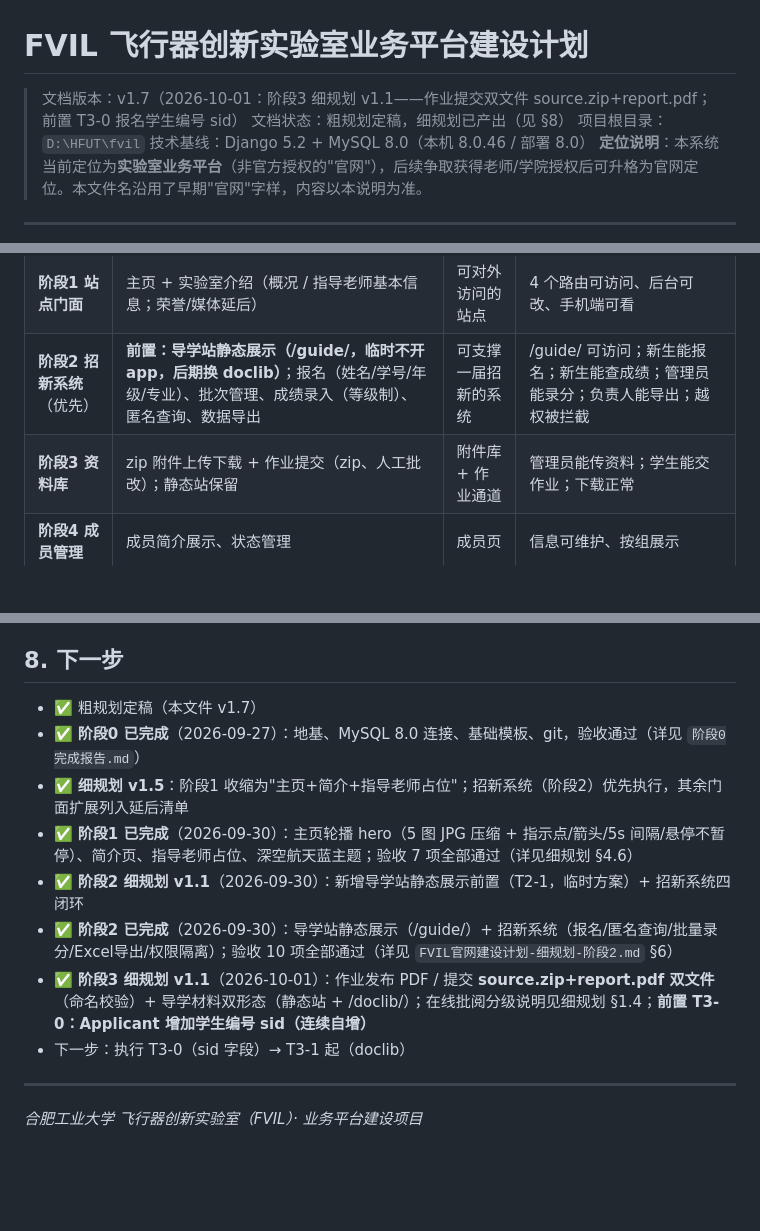
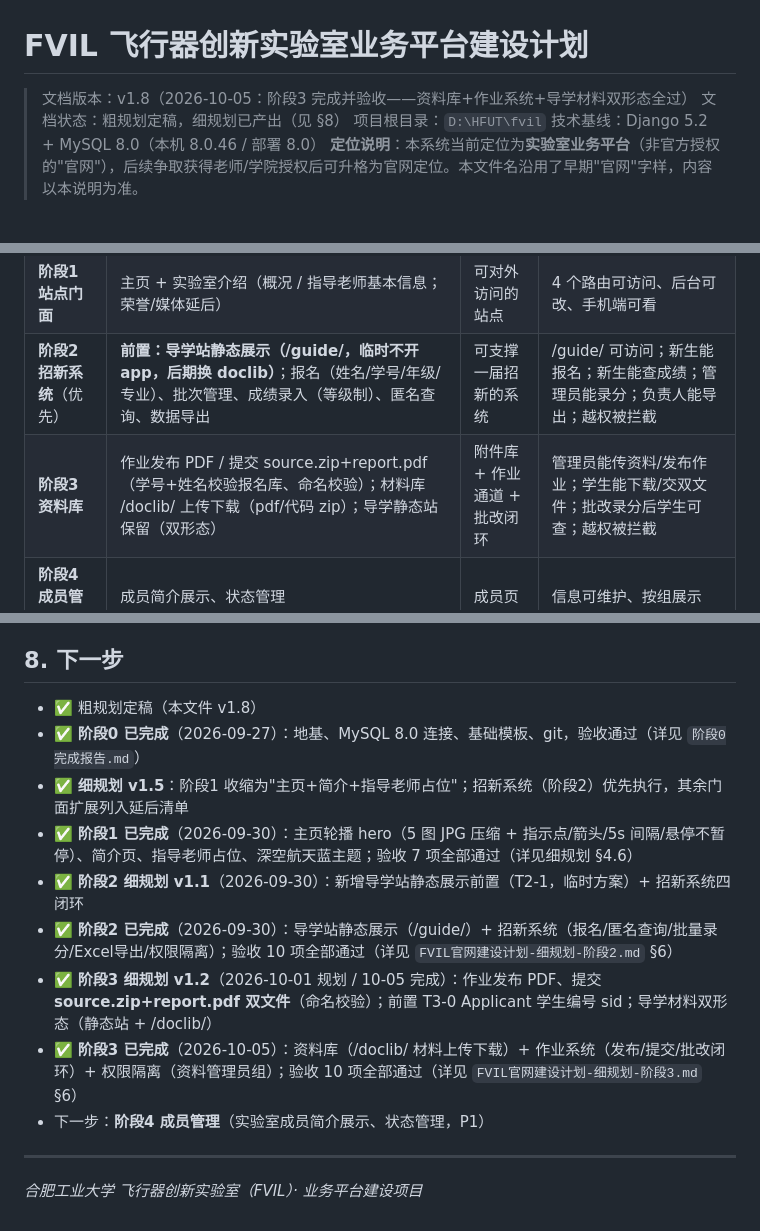
Before and after one commit to Mike-lin300/hfut-fvil, a Markdown page: docs/FVIL官网建设计划.md, 3 parts joined by grey strips. Rendered like a GitHub page; blank space fills up the shorter version.

```diff
--- a/docs/FVIL官网建设计划.md
+++ b/docs/FVIL官网建设计划.md
@@ -1,6 +1,6 @@
 # FVIL 飞行器创新实验室业务平台建设计划
 
-> 文档版本：v1.7（2026-10-01：阶段3 细规划 v1.1——作业提交双文件 source.zip+report.pdf；前置 T3-0 报名学生编号 sid）
+> 文档版本：v1.8（2026-10-05：阶段3 完成并验收——资料库+作业系统+导学材料双形态全过）
 > 文档状态：粗规划定稿，细规划已产出（见 §8）
 > 项目根目录：`D:\HFUT\fvil`
 > 技术基线：Django 5.2 + MySQL 8.0（本机 8.0.46 / 部署 8.0）
@@ -99,7 +99,7 @@ fvil/                        # 项目根
 | **阶段0 地基** | 项目初始化、MySQL 连接、基础模板、git | 空壳项目跑通 | runserver 正常、后台可登录、迁移成功 |
 | **阶段1 站点门面** | 主页 + 实验室介绍（概况 / 指导老师基本信息；荣誉/媒体延后） | 可对外访问的站点 | 4 个路由可访问、后台可改、手机端可看 |
 | **阶段2 招新系统**（优先） | **前置：导学站静态展示（/guide/，临时不开 app，后期换 doclib）**；报名（姓名/学号/年级/专业）、批次管理、成绩录入（等级制）、匿名查询、数据导出 | 可支撑一届招新的系统 | /guide/ 可访问；新生能报名；新生能查成绩；管理员能录分；负责人能导出；越权被拦截 |
-| **阶段3 资料库** | zip 附件上传下载 + 作业提交（zip、人工批改）；静态站保留 | 附件库 + 作业通道 | 管理员能传资料；学生能交作业；下载正常 |
+| **阶段3 资料库** | 作业发布 PDF / 提交 source.zip+report.pdf（学号+姓名校验报名库、命名校验）；材料库 /doclib/ 上传下载（pdf/代码 zip）；导学静态站保留（双形态） | 附件库 + 作业通道 + 批改闭环 | 管理员能传资料/发布作业；学生能下载/交双文件；批改录分后学生可查；越权被拦截 |
 | **阶段4 成员管理** | 成员简介展示、状态管理 | 成员页 | 信息可维护、按组展示 |
 | **阶段5 项目/文档管理** | 内部项目列表、文档权限 | 内部工作台 | 需求细化后确定 |
 | **阶段6/7** | 财务、航模社 | 需求调研 → 再排期 | 未启动 |
@@ -156,14 +156,15 @@ fvil/                        # 项目根
 
 ## 8. 下一步
 
-- ✅ 粗规划定稿（本文件 v1.7）
+- ✅ 粗规划定稿（本文件 v1.8）
 - ✅ **阶段0 已完成**（2026-09-27）：地基、MySQL 8.0 连接、基础模板、git，验收通过（详见 `阶段0完成报告.md`）
 - ✅ **细规划 v1.5**：阶段1 收缩为"主页+简介+指导老师占位"；招新系统（阶段2）优先执行，其余门面扩展列入延后清单
 - ✅ **阶段1 已完成**（2026-09-30）：主页轮播 hero（5 图 JPG 压缩 + 指示点/箭头/5s 间隔/悬停不暂停）、简介页、指导老师占位、深空航天蓝主题；验收 7 项全部通过（详见细规划 §4.6）
 - ✅ **阶段2 细规划 v1.1**（2026-09-30）：新增导学站静态展示前置（T2-1，临时方案）+ 招新系统四闭环
 - ✅ **阶段2 已完成**（2026-09-30）：导学站静态展示（/guide/）+ 招新系统（报名/匿名查询/批量录分/Excel导出/权限隔离）；验收 10 项全部通过（详见 `FVIL官网建设计划-细规划-阶段2.md` §6）
-- ✅ **阶段3 细规划 v1.1**（2026-10-01）：作业发布 PDF / 提交 **source.zip+report.pdf 双文件**（命名校验）+ 导学材料双形态（静态站 + /doclib/）；在线批阅分级说明见细规划 §1.4；**前置 T3-0：Applicant 增加学生编号 sid（连续自增）**
-- 下一步：执行 T3-0（sid 字段）→ T3-1 起（doclib）
+- ✅ **阶段3 细规划 v1.2**（2026-10-01 规划 / 10-05 完成）：作业发布 PDF、提交 **source.zip+report.pdf 双文件**（命名校验）；前置 T3-0 Applicant 学生编号 sid；导学材料双形态（静态站 + /doclib/）
+- ✅ **阶段3 已完成**（2026-10-05）：资料库（/doclib/ 材料上传下载）+ 作业系统（发布/提交/批改闭环）+ 权限隔离（资料管理员组）；验收 10 项全部通过（详见 `FVIL官网建设计划-细规划-阶段3.md` §6）
+- 下一步：**阶段4 成员管理**（实验室成员简介展示、状态管理，P1）
 
 ---
 
```
Also changed, not shown: docs/FVIL官网建设计划-细规划-阶段3.md (+13 -11 lines).
